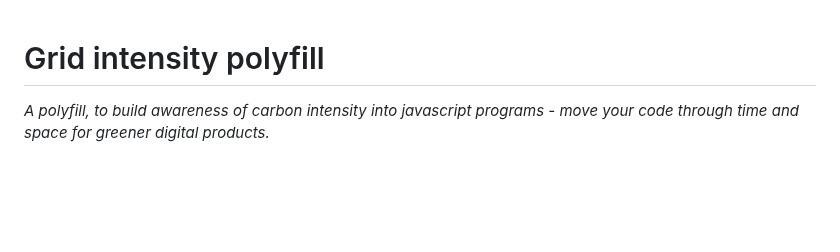
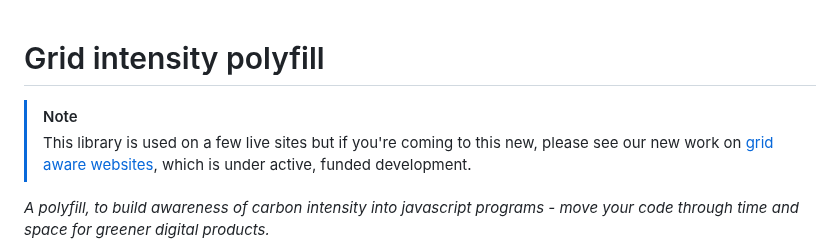
Before and after one commit to thegreenwebfoundation/grid-intensity, a Markdown page: README.md, the part around the change. Rendered like a GitHub page; blank space fills up the shorter version.

Commit message:
Update README.md
Update readme for people coming to this library for the first time.

```diff
--- a/README.md
+++ b/README.md
@@ -1,5 +1,11 @@
 
 # Grid intensity polyfill
+
+
+> [!NOTE]
+> This library is used on a few live sites but if you're coming to this new, please see our new work on [grid aware websites](https://github.com/thegreenwebfoundation/grid-aware-websites/), which is under active, funded development.
+
+
 
 _A polyfill, to build awareness of carbon intensity into javascript programs - move your code through time and space for greener digital products._
 
```
